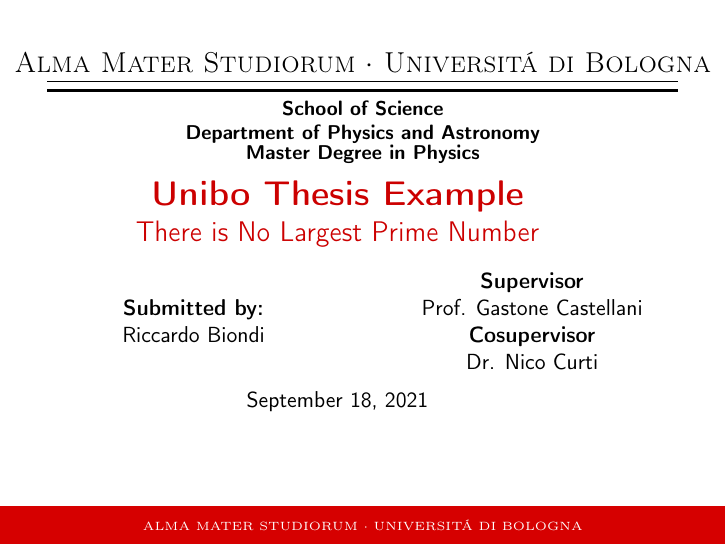
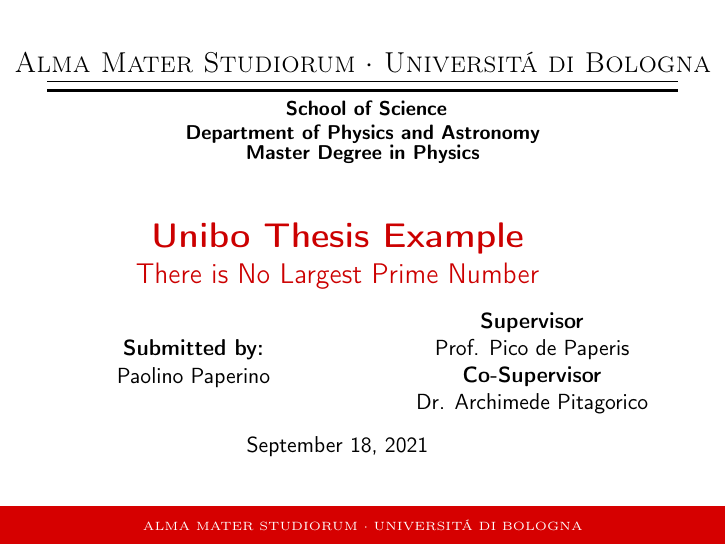
Before and after one commit to RiccardoBiondi/unibo_thesis_beamer, LaTeX slides (example.tex, which reads beamerinnerthemeunibotesi.sty, beamerouterthemeunibotesi.sty, beamerthemeUniboTesi.sty): page 1 of 5. Compiled offline with pdfLaTeX.

Commit message:
Add school, department and degree commands

```diff
--- a/beamerinnerthemeunibotesi.sty
+++ b/beamerinnerthemeunibotesi.sty
@@ -18,8 +18,8 @@
 
 \defbeamertemplate*{title page}{unibotesi}[1]{
 
-  \vskip -0.1\paperwidth
   \begin{beamercolorbox}[center, wd=.8\paperwidth, ht=.1\paperwidth]{}
+
     \color{bostonuniversityred}{\usebeamerfont{title}\textbf{\inserttitle}}\par%
 
     \ifx\insertsubtitle\@empty%
@@ -46,7 +44,7 @@
         \ifsupervisor \textbf{Supervisor}\par\@supervisor\else \fi\par
 
         \cosupervisorcheck
-        \ifcosupervisor \textbf{Cosupervisor}\par\@cosupervisor\else \fi\par
+        \ifcosupervisor \textbf{Co-Supervisor}\par\@cosupervisor\else \fi\par
       \end{column}
 
     \end{columns}
--- a/beamerouterthemeunibotesi.sty
+++ b/beamerouterthemeunibotesi.sty
@@ -22,9 +22,13 @@
         \rule[0.1cm]{0.87\paperwidth}{0.1mm}
         \rule[0.5cm]{0.87\paperwidth}{0.6mm}\\
       \vspace{-0.04\paperwidth}
-        {\small{\textbf{School of Science \\
-                    Department of Physics and Astronomy\\
-                  Master Degree in Physics}}}
+        {\small{\textbf{
+                    \schoolcheck
+                    \ifschool School of \@school\\ \else \fi
+                    \departmentcheck
+                    \ifdepartment Department of \@department\\ \else \fi
+                    \degreecheck
+                    \ifdegree \@degree \else \fi }}}
       \end{center}
     \end{beamercolorbox}
 
--- a/beamerthemeUniboTesi.sty
+++ b/beamerthemeUniboTesi.sty
@@ -42,6 +41,52 @@
     \fi
 }
 
+
+\newcommand{\@department}{}
+\newcommand{\department}[1]{\renewcommand{\@department}{#1}}
+
+\renewcommand{\department}[1]{\def\@department{#1}}
+\newif\ifdepartment
+\departmentfalse
+\def\@department{}
+
+\newcommand{\departmentcheck}{%
+    \ifx\@department\empty
+    \departmentfalse
+    \else
+    \departmenttrue
+    \fi
+}
+
+
+\newcommand{\@school}{}
+\newcommand{\school}[1]{\renewcommand{\@school}{#1}}
+
+\renewcommand{\school}[1]{\def\@school{#1}}
+\newif\ifschool
+\schoolfalse
+\def\@school{}
+\newcommand{\schoolcheck}{%
+  \ifx\@school\empty
+  \else
+  \schooltrue
+  \fi
+}
+
+
+\newcommand{\@degree}{}
+\newcommand{\degree}[1]{\renewcommand{\@degree}{#1}}
+
+\renewcommand{\degree}[1]{\def\@degree{#1}}
+\newif\ifdegree
+\degreefalse
+\def\@degree{}
+\newcommand{\degreecheck}{%
+  \ifx\@degree\empty
+  \else
+  \degreetrue
+  \fi
+}
 
 \renewcommand{\author}[1]{\def\@author{#1}}
 \newif\ifauthor
--- a/example.tex
+++ b/example.tex
@@ -7,11 +7,14 @@
 \usetheme{UniboTesi}
 
 \title{Unibo Thesis Example}
-\supervisor{Prof. Gastone Castellani}
-\cosupervisor{Dr. Nico Curti}
+\supervisor{Prof. Pico de Paperis}
+\cosupervisor{Dr. Archimede Pitagorico}
 \subtitle{There is No Largest Prime Number}
-\author{Riccardo Biondi}
+\author{Paolino Paperino}
 \date{\today}
+\department{Physics and Astronomy}
+\school{Science}
+\degree{Master Degree in Physics}
 
 \begin{document}
 
```
Also changed, not shown: README.md, example.pdf, beamerinnerthemeunibotesi.sty (58 more changed lines), beamerthemeUniboTesi.sty (2 more changed lines).
